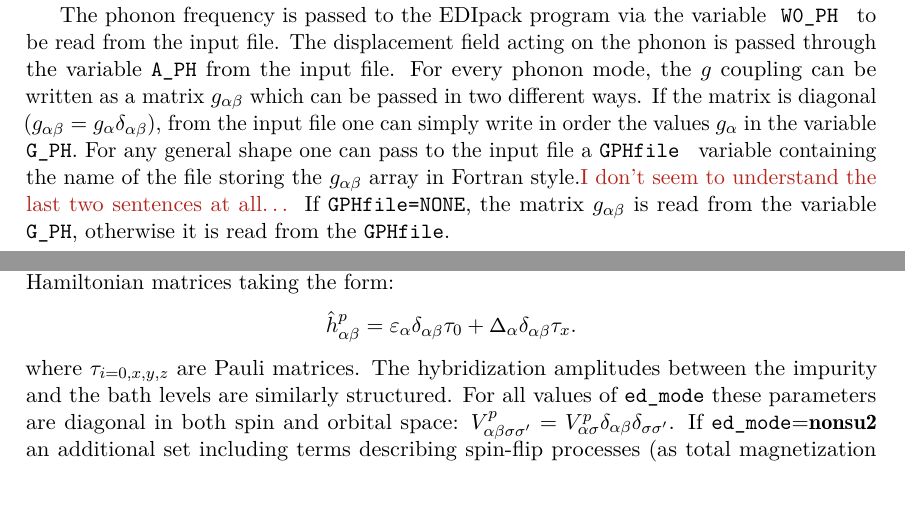
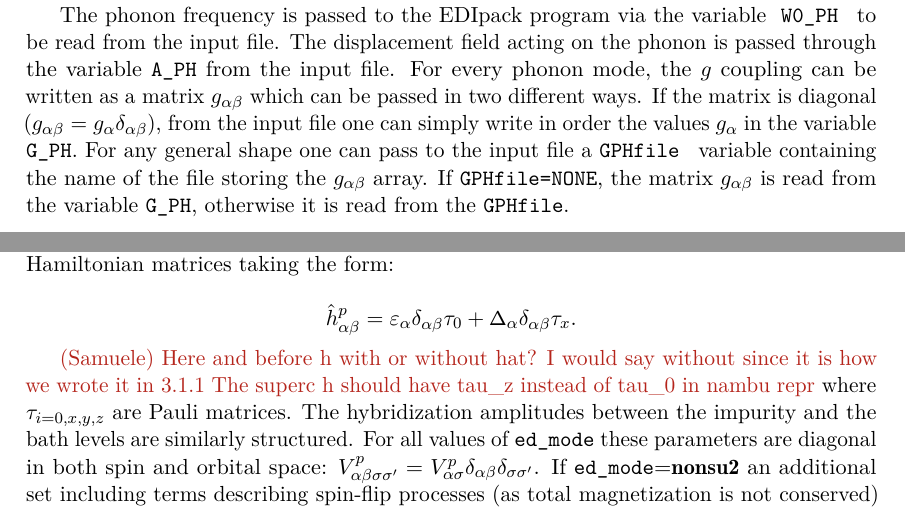
Before and after one commit to EDIpack/EDIpackManuscript, a LaTeX document (03_edipack2.tex): two parts of pages 2 and 12 of 29, joined at a grey line, cut so that both start at the same text. Compiled offline with pdfLaTeX.

Commit message:
Some fixme comments
Co-authored-by: Samuele Giuli <samuele.giuli@gmail.com>

```diff
--- a/03_edipack2.tex
+++ b/03_edipack2.tex
@@ -113,7 +113,7 @@ For single-orbital impurities, the relevant case is $\hat{O}_1 = g_1 n_d = g_1 \
 Choosing properly the shift $A_m$, one can reduce the number of excited phonons in the ground state and consequently the required cutoff.
 Although feasible, dealing with more than one phonon mode quickly becomes computationally very demanding, thus we will consider only one mode and we drop the $m$ index in the rest of this work.
 
-The phonon frequency is passed to the \NAME program via the variable { \tt W0\_PH } to be read from the input file. The displacement field acting on the phonon is passed through the variable {\tt A\_PH} from the input file. For every phonon mode, the $g$ coupling can be written as a matrix $g_{\alpha \beta}$ which can be passed in two different ways. If the matrix is diagonal ($g_{\alpha \beta} = g_\alpha \delta_{\alpha \beta}$), from the input file one can simply write in order the values $g_\alpha$ in the variable {\tt G\_PH}. For any general shape one can pass to the input file a {\tt GPHfile } variable containing the name of the file storing the $g_{\alpha \beta}$ array in Fortran style.\fixme{I don't seem to understand the last two sentences at all\ldots}
+The phonon frequency is passed to the \NAME program via the variable { \tt W0\_PH } to be read from the input file. The displacement field acting on the phonon is passed through the variable {\tt A\_PH} from the input file. For every phonon mode, the $g$ coupling can be written as a matrix $g_{\alpha \beta}$ which can be passed in two different ways. If the matrix is diagonal ($g_{\alpha \beta} = g_\alpha \delta_{\alpha \beta}$), from the input file one can simply write in order the values $g_\alpha$ in the variable {\tt G\_PH}. For any general shape one can pass to the input file a {\tt GPHfile } variable containing the name of the file storing the $g_{\alpha \beta}$ array.
 If {\tt GPHfile=NONE}, the matrix $g_{\alpha\beta}$ is read from the variable {\tt G\_PH}, otherwise it is read from the {\tt GPHfile}.
 
 \subsubsection{System setup}
@@ -956,10 +956,14 @@ an additional set of parameters $\Delta^p_{\a}\delta_{\a\b}\delta_{\s \bar{\s}}$
 off-diagonal in the spin, where $\Delta^p_\a$ represents the pairing amplitudes.
 This choice corresponds to a Nambu representation for each orbital component,
 with the Hamiltonian matrices taking the form:
+
 $$
 \hat{h}^p_{\a\b} = \e_{\a}\delta_{\a\b}\tau_0 +
 \Delta_{\a}\delta_{\a\b}\tau_x .
 $$
+
+\fixme{ (Samuele) Here and before h with or without hat? I would say without since it is how we wrote it in 3.1.1}
+\fixme{The superc h should have tau\_z instead of tau\_0 in nambu repr}
 where $\tau_{i=0,x,y,z}$ are Pauli matrices.
 %
 The hybridization amplitudes between the impurity and the bath levels
```
